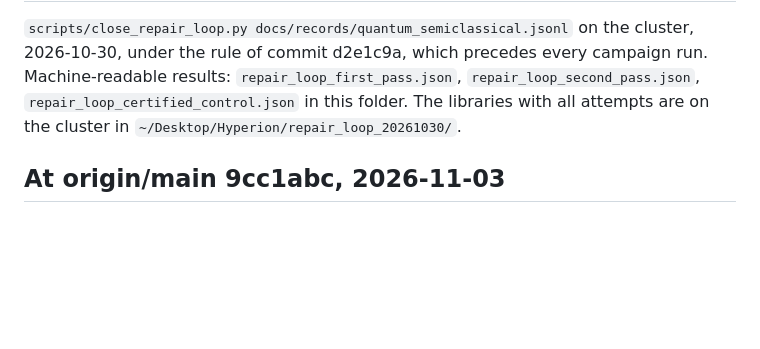
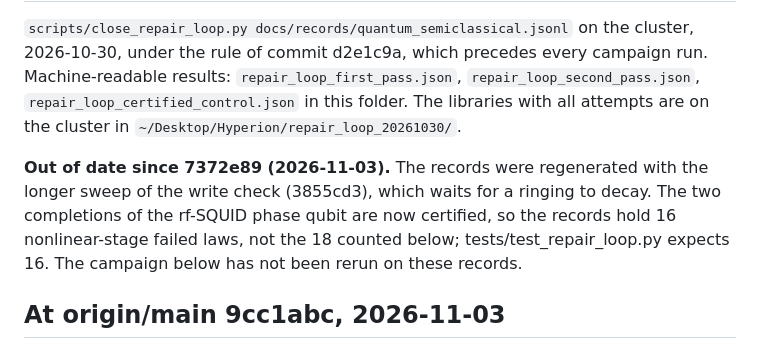
Before and after one commit to synthetix-institute/fieldbridge, a Markdown page: docs/records/repair_loop_quantum_semiclassical.md, the part around the change. GitHub-like rendering; blank space fills up the shorter version.

Commit message:
Mark the repair campaign report as out of date on the records of the longer sweep

```diff
--- a/docs/records/repair_loop_quantum_semiclassical.md
+++ b/docs/records/repair_loop_quantum_semiclassical.md
@@ -4,6 +4,11 @@
 d2e1c9a, which precedes every campaign run. Machine-readable results: `repair_loop_first_pass.json`, `repair_loop_second_pass.json`,
 `repair_loop_certified_control.json` in this folder. The libraries with all attempts are on the cluster in
 `~/Desktop/Hyperion/repair_loop_20261030/`.
+
+**Out of date since 7372e89 (2026-11-03).** The records were regenerated with the longer sweep of the write check (3855cd3),
+which waits for a ringing to decay. The two completions of the rf-SQUID phase qubit are now certified, so the records hold
+16 nonlinear-stage failed laws, not the 18 counted below; tests/test_repair_loop.py expects 16. The campaign below has not
+been rerun on these records.
 
 ## At origin/main 9cc1abc, 2026-11-03
 
```
